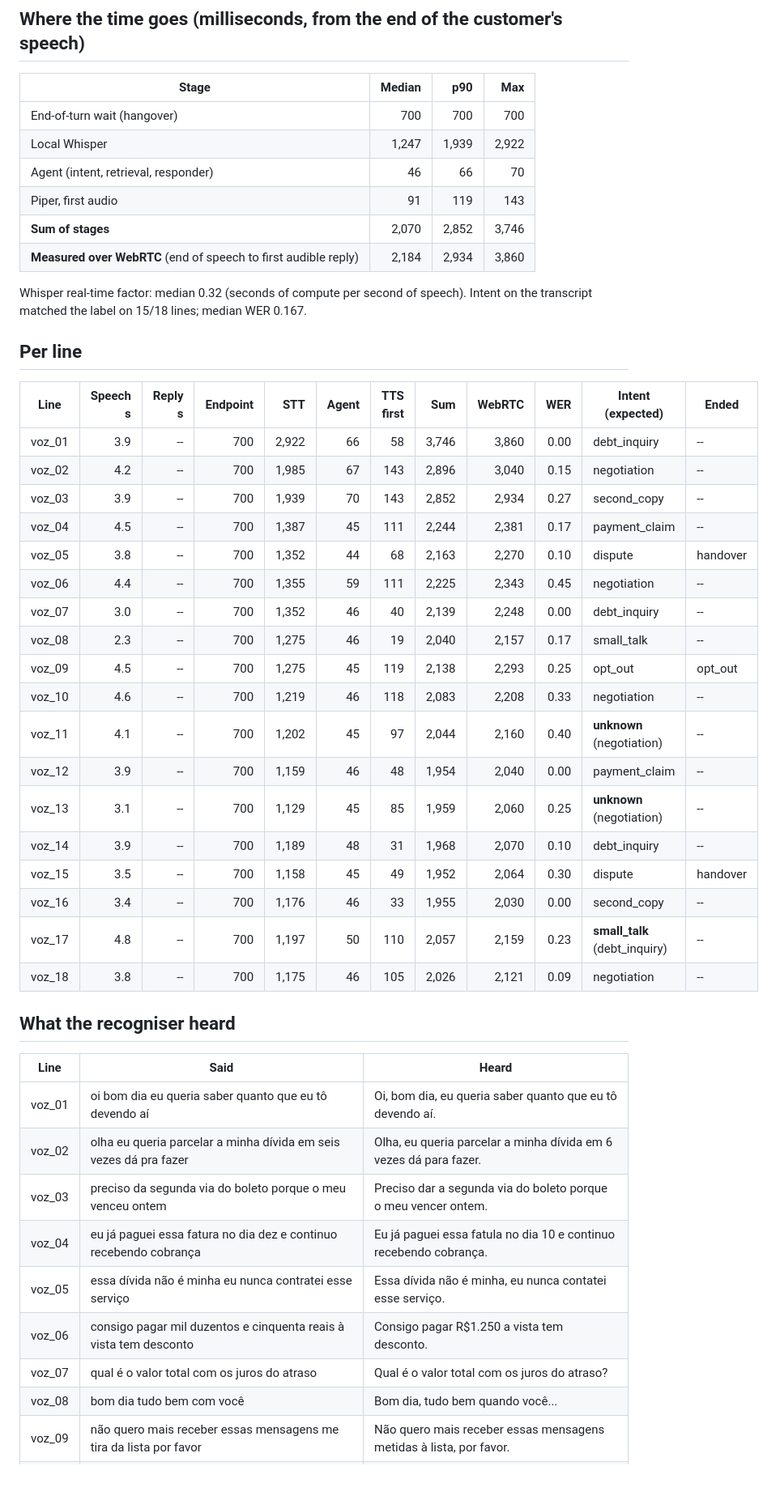
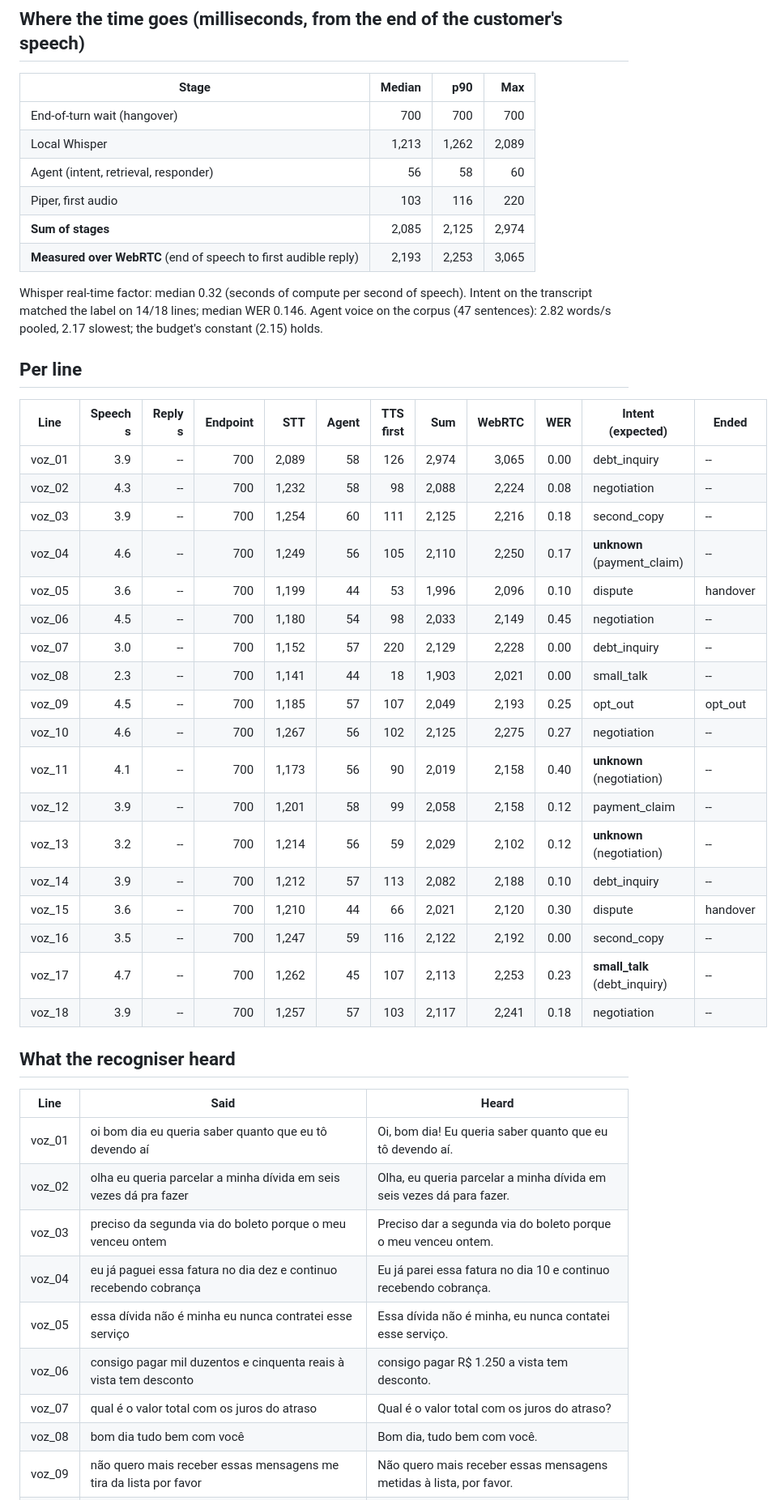
Before and after one commit to gabrielforster/tcc, a Markdown page: docs/voice-call-report-live.md, the part around one of its changes. Shown at 81% size. Rendered like a GitHub page; blank space fills up the shorter version.

```diff
--- a/docs/voice-call-report-live.md
+++ b/docs/voice-call-report-live.md
@@ -14,48 +14,49 @@ Generated by `make call-bench ARGS="--live"` on 2026-11-06. Do not edit by hand.
 | Stage | Median | p90 | Max |
 |---|---:|---:|---:|
 | End-of-turn wait (hangover) | 700 | 700 | 700 |
-| Local Whisper | 1,247 | 1,939 | 2,922 |
-| Agent (intent, retrieval, responder) | 46 | 66 | 70 |
-| Piper, first audio | 91 | 119 | 143 |
-| **Sum of stages** | 2,070 | 2,852 | 3,746 |
-| **Measured over WebRTC** (end of speech to first audible reply) | 2,184 | 2,934 | 3,860 |
+| Local Whisper | 1,213 | 1,262 | 2,089 |
+| Agent (intent, retrieval, responder) | 56 | 58 | 60 |
+| Piper, first audio | 103 | 116 | 220 |
+| **Sum of stages** | 2,085 | 2,125 | 2,974 |
+| **Measured over WebRTC** (end of speech to first audible reply) | 2,193 | 2,253 | 3,065 |
 
 Whisper real-time factor: median 0.32 (seconds of compute per second of speech).
-Intent on the transcript matched the label on 15/18 lines; median WER 0.167.
+Intent on the transcript matched the label on 14/18 lines; median WER 0.146.
+Agent voice on the corpus (47 sentences): 2.82 words/s pooled, 2.17 slowest; the budget's constant (2.15) holds.
 
 ## Per line
 
 | Line | Speech s | Reply s | Endpoint | STT | Agent | TTS first | Sum | WebRTC | WER | Intent (expected) | Ended |
 |---|---:|---:|---:|---:|---:|---:|---:|---:|---:|---|---|
-| voz_01 | 3.9 | -- | 700 | 2,922 | 66 | 58 | 3,746 | 3,860 | 0.00 | debt_inquiry | -- |
-| voz_02 | 4.2 | -- | 700 | 1,985 | 67 | 143 | 2,896 | 3,040 | 0.15 | negotiation | -- |
-| voz_03 | 3.9 | -- | 700 | 1,939 | 70 | 143 | 2,852 | 2,934 | 0.27 | second_copy | -- |
-| voz_04 | 4.5 | -- | 700 | 1,387 | 45 | 111 | 2,244 | 2,381 | 0.17 | payment_claim | -- |
-| voz_05 | 3.8 | -- | 700 | 1,352 | 44 | 68 | 2,163 | 2,270 | 0.10 | dispute | handover |
-| voz_06 | 4.4 | -- | 700 | 1,355 | 59 | 111 | 2,225 | 2,343 | 0.45 | negotiation | -- |
-| voz_07 | 3.0 | -- | 700 | 1,352 | 46 | 40 | 2,139 | 2,248 | 0.00 | debt_inquiry | -- |
-| voz_08 | 2.3 | -- | 700 | 1,275 | 46 | 19 | 2,040 | 2,157 | 0.17 | small_talk | -- |
-| voz_09 | 4.5 | -- | 700 | 1,275 | 45 | 119 | 2,138 | 2,293 | 0.25 | opt_out | opt_out |
-| voz_10 | 4.6 | -- | 700 | 1,219 | 46 | 118 | 2,083 | 2,208 | 0.33 | negotiation | -- |
-| voz_11 | 4.1 | -- | 700 | 1,202 | 45 | 97 | 2,044 | 2,160 | 0.40 | **unknown** (negotiation) | -- |
-| voz_12 | 3.9 | -- | 700 | 1,159 | 46 | 48 | 1,954 | 2,040 | 0.00 | payment_claim | -- |
-| voz_13 | 3.1 | -- | 700 | 1,129 | 45 | 85 | 1,959 | 2,060 | 0.25 | **unknown** (negotiation) | -- |
-| voz_14 | 3.9 | -- | 700 | 1,189 | 48 | 31 | 1,968 | 2,070 | 0.10 | debt_inquiry | -- |
-| voz_15 | 3.5 | -- | 700 | 1,158 | 45 | 49 | 1,952 | 2,064 | 0.30 | dispute | handover |
-| voz_16 | 3.4 | -- | 700 | 1,176 | 46 | 33 | 1,955 | 2,030 | 0.00 | second_copy | -- |
-| voz_17 | 4.8 | -- | 700 | 1,197 | 50 | 110 | 2,057 | 2,159 | 0.23 | **small_talk** (debt_inquiry) | -- |
-| voz_18 | 3.8 | -- | 700 | 1,175 | 46 | 105 | 2,026 | 2,121 | 0.09 | negotiation | -- |
+| voz_01 | 3.9 | -- | 700 | 2,089 | 58 | 126 | 2,974 | 3,065 | 0.00 | debt_inquiry | -- |
+| voz_02 | 4.3 | -- | 700 | 1,232 | 58 | 98 | 2,088 | 2,224 | 0.08 | negotiation | -- |
+| voz_03 | 3.9 | -- | 700 | 1,254 | 60 | 111 | 2,125 | 2,216 | 0.18 | second_copy | -- |
+| voz_04 | 4.6 | -- | 700 | 1,249 | 56 | 105 | 2,110 | 2,250 | 0.17 | **unknown** (payment_claim) | -- |
+| voz_05 | 3.6 | -- | 700 | 1,199 | 44 | 53 | 1,996 | 2,096 | 0.10 | dispute | handover |
+| voz_06 | 4.5 | -- | 700 | 1,180 | 54 | 98 | 2,033 | 2,149 | 0.45 | negotiation | -- |
+| voz_07 | 3.0 | -- | 700 | 1,152 | 57 | 220 | 2,129 | 2,228 | 0.00 | debt_inquiry | -- |
+| voz_08 | 2.3 | -- | 700 | 1,141 | 44 | 18 | 1,903 | 2,021 | 0.00 | small_talk | -- |
+| voz_09 | 4.5 | -- | 700 | 1,185 | 57 | 107 | 2,049 | 2,193 | 0.25 | opt_out | opt_out |
+| voz_10 | 4.6 | -- | 700 | 1,267 | 56 | 102 | 2,125 | 2,275 | 0.27 | negotiation | -- |
+| voz_11 | 4.1 | -- | 700 | 1,173 | 56 | 90 | 2,019 | 2,158 | 0.40 | **unknown** (negotiation) | -- |
+| voz_12 | 3.9 | -- | 700 | 1,201 | 58 | 99 | 2,058 | 2,158 | 0.12 | payment_claim | -- |
+| voz_13 | 3.2 | -- | 700 | 1,214 | 56 | 59 | 2,029 | 2,102 | 0.12 | **unknown** (negotiation) | -- |
+| voz_14 | 3.9 | -- | 700 | 1,212 | 57 | 113 | 2,082 | 2,188 | 0.10 | debt_inquiry | -- |
+| voz_15 | 3.6 | -- | 700 | 1,210 | 44 | 66 | 2,021 | 2,120 | 0.30 | dispute | handover |
+| voz_16 | 3.5 | -- | 700 | 1,247 | 59 | 116 | 2,122 | 2,192 | 0.00 | second_copy | -- |
+| voz_17 | 4.7 | -- | 700 | 1,262 | 45 | 107 | 2,113 | 2,253 | 0.23 | **small_talk** (debt_inquiry) | -- |
+| voz_18 | 3.9 | -- | 700 | 1,257 | 57 | 103 | 2,117 | 2,241 | 0.18 | negotiation | -- |
 
 ## What the recogniser heard
 
 | Line | Said | Heard |
 |---|---|---|
-| voz_01 | oi bom dia eu queria saber quanto que eu tô devendo aí | Oi, bom dia, eu queria saber quanto que eu tô devendo aí. |
-| voz_02 | olha eu queria parcelar a minha dívida em seis vezes dá pra fazer | Olha, eu queria parcelar a minha dívida em 6 vezes dá para fazer. |
-| voz_03 | preciso da segunda via do boleto porque o meu venceu ontem | Preciso dar a segunda via do boleto porque o meu vencer ontem. |
-| voz_04 | eu já paguei essa fatura no dia dez e continuo recebendo cobrança | Eu já paguei essa fatula no dia 10 e continuo recebendo cobrança. |
+| voz_01 | oi bom dia eu queria saber quanto que eu tô devendo aí | Oi, bom dia! Eu queria saber quanto que eu tô devendo aí. |
+| voz_02 | olha eu queria parcelar a minha dívida em seis vezes dá pra fazer | Olha, eu queria parcelar a minha dívida em seis vezes dá para fazer. |
+| voz_03 | preciso da segunda via do boleto porque o meu venceu ontem | Preciso dar a segunda via do boleto porque o meu venceu ontem. |
+| voz_04 | eu já paguei essa fatura no dia dez e continuo recebendo cobrança | Eu já parei essa fatura no dia 10 e continuo recebendo cobrança. |
 | voz_05 | essa dívida não é minha eu nunca contratei esse serviço | Essa dívida não é minha, eu nunca contatei esse serviço. |
-| voz_06 | consigo pagar mil duzentos e cinquenta reais à vista tem desconto | Consigo pagar R$1.250 a vista tem desconto. |
+| voz_06 | consigo pagar mil duzentos e cinquenta reais à vista tem desconto | consigo pagar R$ 1.250 a vista tem desconto. |
 | voz_07 | qual é o valor total com os juros do atraso | Qual é o valor total com os juros do atraso? |
-| voz_08 | bom dia tudo bem com você | Bom dia, tudo bem quando você... |
+| voz_08 | bom dia tudo bem com você | Bom dia, tudo bem com você. |
 | voz_09 | não quero mais receber essas mensagens me tira da lista por favor | Não quero mais receber essas mensagens metidas à lista, por favor. |
```
Also changed, not shown: other parts of docs/voice-call-report-live.md (+8 -8 lines), docs/voice-call-report.md (+35 -34 lines), docs/voice-call.md (+89 -26 lines).
